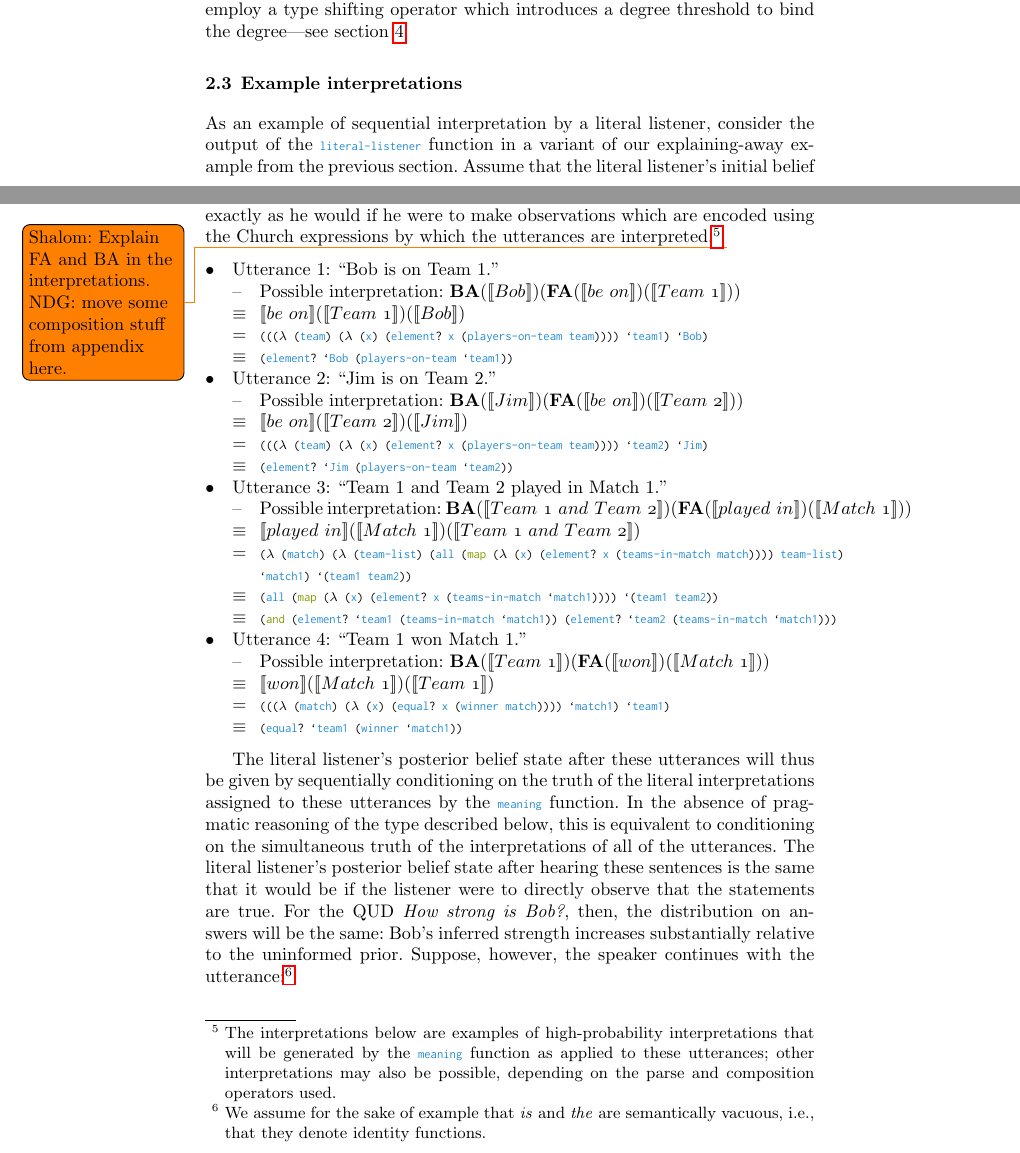
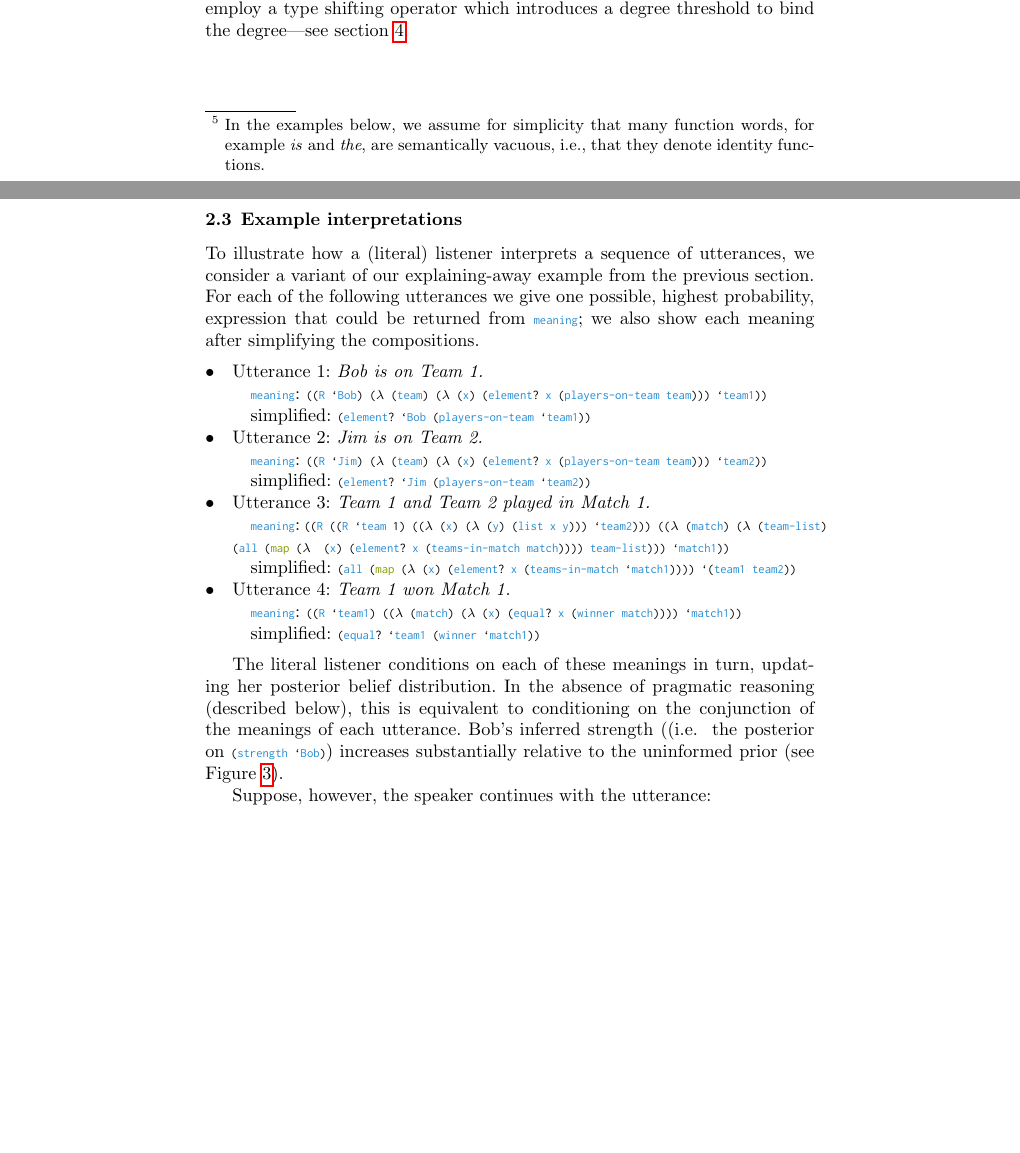
Before and after one commit to probmods/langmods, a LaTeX thesis (Goodman-HCS-v2.tex): two parts of pages 23 and 24 of 46 before the commit and two parts of pages 23 and 24 of 45 after it, joined at a grey line, cut so that both start at the same text, the shorter picture padded with empty space. Compiled offline with pdfLaTeX.

Commit message:
revised 2.3

```diff
--- a/Goodman-HCS-v2.tex
+++ b/Goodman-HCS-v2.tex
@@ -629,7 +630,7 @@
 \item \sv{some}: \lstinline[mathescape]{($\lambda$ (P) ($\lambda$ (Q) (< 0 (size (intersect P Q)))))}
 \item \sv{most}: \lstinline[mathescape]{($\lambda$ (P) ($\lambda$ (Q) (< (size P) (* 2 (size (intersect P Q))))))}
 \end{itemize}
-For simplicity we have written the quantifiers in terms of set size; the \lstinline{size} function can be defined in terms of the \lstinline{domain} of individuals as \lstinline[mathescape]{($\lambda$ (S) (length (filter S domain)))}.
+For simplicity we have written the quantifiers in terms of set size; the \lstinline{size} function can be defined in terms of the \lstinline{domain} of individuals as \lstinline[mathescape]{($\lambda$ (S) (length (filter S domain)))}.\footnote{In the examples below, we assume for simplicity that many function words, for example \emph{is} and \emph{the}, are semantically vacuous, i.e., that they denote identity functions.}
 
 We take gradeable adjectives, such as \emph{strong}, to denote simply functions from individuals to degrees \citet[Cf.][]{neeleman2004degree}.
 \begin{itemize}
@@ -721,13 +722,69 @@
 
 \subsection{Example interpretations}
 
-As an example of sequential interpretation by a literal listener, consider the output of the \lstinline{literal-listener} function in a variant of our explaining-away example from the previous section.
-Assume that the literal listener's initial belief state is as given in figure \ref{theory}, \todo{fix ref} and his lexicon conforms to the definitions in this section.
-Then the literal listener will respond to the utterances below exactly as he would if he were to make observations which are encoded using the Church expressions by which the utterances are interpreted.\footnote{The interpretations below are examples of high-probability interpretations that will be generated by the \lstinline{meaning} function as applied to these utterances; other interpretations may also be possible, depending on the parse and composition operators used.} \todo{Shalom: Explain FA and BA in the interpretations. NDG: move some composition stuff from appendix here.}
+To illustrate how a (literal) listener interprets a sequence of utterances, we consider a variant of our explaining-away example from the previous section.
+For each of the following utterances we give one possible, highest probability, expression that could be returned from \lstinline{meaning}; we also show each meaning after simplifying the compositions.
+%Assume that the listener's initial belief state ( is as given in figure \ref{tow}, and his lexicon conforms to the definitions in this section.
+%Then the literal listener will respond to the utterances below exactly as he would if he were to make observations which are encoded using the Church expressions by which the utterances are interpreted.\footnote{The interpretations below are examples of high-probability interpretations that will be generated by the \lstinline{meaning} function as applied to these utterances; other interpretations may also be possible, depending on the parse and composition operators used.}
+
 \begin{itemize}
-\item Utterance 1: ``Bob is on Team 1.''
+\item Utterance 1: \emph{Bob is on Team 1.}
+\subitem \lstinline{meaning}: \lstinline[mathescape]{((R `Bob) ($\lambda$ (team) ($\lambda$ (x) (element? x (players-on-team team))) `team1))}
+\subitem simplified: \lstinline{(element? `Bob (players-on-team `team1))}
+%
+\item Utterance 2: \emph{Jim is on Team 2.}
+\subitem \lstinline{meaning}: \lstinline[mathescape]{((R `Jim) ($\lambda$ (team) ($\lambda$ (x) (element? x (players-on-team team))) `team2))}
+\subitem simplified: \lstinline{(element? `Jim (players-on-team `team2))}
+%
+\item Utterance 3: \emph{Team 1 and Team 2 played in Match 1.}
+\subitem \lstinline{meaning}: \lstinline[mathescape]{((R ((R `team 1) (($\lambda$ (x) ($\lambda$ (y) (list x y))) `team2))) (($\lambda$ (match) ($\lambda$ (team-list) (all (map ($\lambda$  (x) (element? x (teams-in-match match)))) team-list))) `match1))}
+\subitem simplified: \lstinline[mathescape]{(all (map ($\lambda$ (x) (element? x (teams-in-match `match1)))) `(team1 team2))}
+%
+\item Utterance 4: \emph{Team 1 won Match 1.}
+\subitem \lstinline{meaning}:  \lstinline[mathescape]{((R `team1) (($\lambda$ (match) ($\lambda$ (x) (equal? x (winner match)))) `match1))}
+\subitem simplified: \lstinline{(equal? `team1 (winner `match1))}
+\end{itemize}
+
+
+
+%\begin{itemize}
+%\item Utterance 1: ``Bob is on Team 1.''
+%\begin{itemize}
+%\item Possible interpretation: \textbf{BA}(\sv{Bob})(\textbf{FA}(\sv{be\ on})(\sv{Team\ 1}))
+%\item [$\equiv$] \sv{be\ on}(\sv{Team\ 1})(\sv{Bob})
+%\item [$=$] \lstinline[mathescape]{((($\lambda$ (team) ($\lambda$ (x) (element? x (players-on-team team)))) `team1) `Bob)}
+%\item [$\equiv$] \lstinline{(element? `Bob (players-on-team `team1))}
+%\end{itemize}
+%%
+%\item Utterance 2: ``Jim is on Team 2.''
+%\begin{itemize}
+%\item Possible interpretation: \textbf{BA}(\sv{Jim})(\textbf{FA}(\sv{be\ on})(\sv{Team\ 2}))
+%\item [$\equiv$] \sv{be\ on}(\sv{Team\ 2})(\sv{Jim})
+%\item [$=$] \lstinline[mathescape]{((($\lambda$ (team) ($\lambda$ (x) (element? x (players-on-team team)))) `team2) `Jim)}
+%\item [$\equiv$] \lstinline{(element? `Jim (players-on-team `team2))}
+%\end{itemize}
+%\item Utterance 3: ``Team 1 and Team 2 played in Match 1.''
+%\begin{itemize}
+%\item Possible interpretation: \textbf{BA}(\sv{Team\ 1\ and\ Team\ 2})(\textbf{FA}(\sv{played\ in})(\sv{Match\ 1}))
+%\item [$\equiv$] \sv{played\ in}(\sv{Match\ 1})(\sv{Team\ 1\ and\ Team\ 2})
+%\item [$=$] \lstinline[mathescape]{($\lambda$ (match) ($\lambda$ (team-list) (all (map ($\lambda$ (x) (element? x (teams-in-match match)))) team-list) `match1) `(team1 team2))}
+%\item [$\equiv$] \lstinline[mathescape]{(all (map ($\lambda$ (x) (element? x (teams-in-match `match1)))) `(team1 team2))}
+%\item [$\equiv$] \lstinline[mathescape]{(and (element? `team1 (teams-in-match `match1)) (element? `team2 (teams-in-match `match1)))}
+%\end{itemize}
+%\item Utterance 4: ``Team 1 won Match 1.''
+%\begin{itemize}
+%\item Possible interpretation: \textbf{BA}(\sv{Team\ 1})(\textbf{FA}(\sv{won})(\sv{Match\ 1}))
+%\item [$\equiv$] \sv{won}(\sv{Match\ 1})(\sv{Team\ 1})
+%\item [$=$] \lstinline[mathescape]{((($\lambda$ (match) ($\lambda$ (x) (equal? x (winner match)))) `match1) `team1)}
+%\item [$\equiv$] \lstinline{(equal? `team1 (winner `match1))}
+%\end{itemize}
+%\end{itemize}
+
+The literal listener conditions on each of these meanings in turn, updating her posterior belief distribution.
+%posterior belief state after these utterances will thus be given by sequentially conditioning on the truth of the literal interpretations assigned to these utterances by the \lstinline{meaning} function.
+In the absence of pragmatic reasoning (described below), this is equivalent to conditioning on the conjunction of the meanings of each utterance.
+%The listener's posterior beliefs about Bob's strength (i.e.~\lstinline{(strength `Bob)}) will be identical to those shown in Figure \ref{explainingaway}b:
+Bob's inferred strength ((i.e.~ the posterior on \lstinline{(strength `Bob)}) increases substantially relative to the uninformed prior (see Figure \ref{explawayutt}).
+
+Suppose, however, the speaker continues with the utterance:
 \begin{itemize}
-\item Possible interpretation: \textbf{BA}(\sv{Bob})(\textbf{FA}(\sv{be\ on})(\sv{Team\ 1}))
-\item [$\equiv$] \sv{be\ on}(\sv{Team\ 1})(\sv{Bob})
-\item [$=$] \lstinline[mathescape]{((($\lambda$ (team) ($\lambda$ (x) (element? x (players-on-team team)))) `team1) `Bob)}
-\item [$\equiv$] \lstinline{(element? `Bob (players-on-team `team1))}
@@ -734,31 +794 @@
 \end{itemize}
-\item Utterance 2: ``Jim is on Team 2.''
-\begin{itemize}
-\item Possible interpretation: \textbf{BA}(\sv{Jim})(\textbf{FA}(\sv{be\ on})(\sv{Team\ 2}))
-\item [$\equiv$] \sv{be\ on}(\sv{Team\ 2})(\sv{Jim})
-\item [$=$] \lstinline[mathescape]{((($\lambda$ (team) ($\lambda$ (x) (element? x (players-on-team team)))) `team2) `Jim)}
-\item [$\equiv$] \lstinline{(element? `Jim (players-on-team `team2))}
-\end{itemize}
-\item Utterance 3: ``Team 1 and Team 2 played in Match 1.''
-\begin{itemize}
-\item Possible interpretation: \textbf{BA}(\sv{Team\ 1\ and\ Team\ 2})(\textbf{FA}(\sv{played\ in})(\sv{Match\ 1}))
-\item [$\equiv$] \sv{played\ in}(\sv{Match\ 1})(\sv{Team\ 1\ and\ Team\ 2})
-\item [$=$] \lstinline[mathescape]{($\lambda$ (match) ($\lambda$ (team-list) (all (map ($\lambda$ (x) (element? x (teams-in-match match)))) team-list) `match1) `(team1 team2))}
-\item [$\equiv$] \lstinline[mathescape]{(all (map ($\lambda$ (x) (element? x (teams-in-match `match1)))) `(team1 team2))}
-\item [$\equiv$] \lstinline[mathescape]{(and (element? `team1 (teams-in-match `match1)) (element? `team2 (teams-in-match `match1)))}
-\end{itemize}
-\item Utterance 4: ``Team 1 won Match 1.''
-\begin{itemize}
-\item Possible interpretation: \textbf{BA}(\sv{Team\ 1})(\textbf{FA}(\sv{won})(\sv{Match\ 1}))
-\item [$\equiv$] \sv{won}(\sv{Match\ 1})(\sv{Team\ 1})
-\item [$=$] \lstinline[mathescape]{((($\lambda$ (match) ($\lambda$ (x) (equal? x (winner match)))) `match1) `team1)}
-\item [$\equiv$] \lstinline{(equal? `team1 (winner `match1))}
-\end{itemize}
-\end{itemize}
-
-The literal listener's posterior belief state after these utterances will thus be given by sequentially conditioning on the truth of the literal interpretations assigned to these utterances by the \lstinline{meaning} function.
-In the absence of pragmatic reasoning of the type described below, this is equivalent to conditioning on the simultaneous truth of the interpretations of all of the utterances.
-The literal listener's posterior belief state after hearing these sentences is the same that it would be if the listener were to directly observe that the statements are true.
-For the QUD \emph{How strong is Bob?}, then, the distribution on answers will be the same: Bob's inferred strength increases substantially relative to the uninformed prior.
-Suppose, however, the speaker continues with the utterance:\footnote{We assume for the sake of example that \emph{is} and \emph{the} are semantically vacuous, i.e., that they denote identity functions.}
-\begin{itemize}
```
Also changed, not shown: Goodman-HCS-v2.tex (43 more changed lines).
